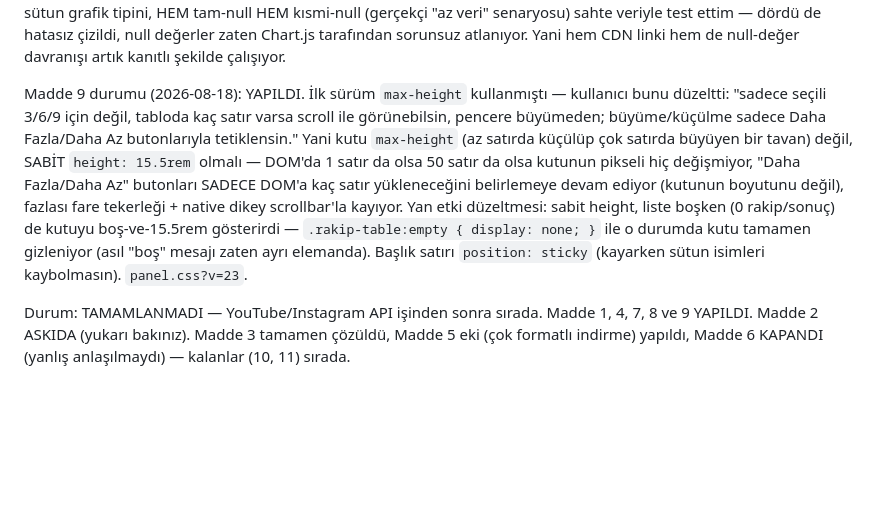
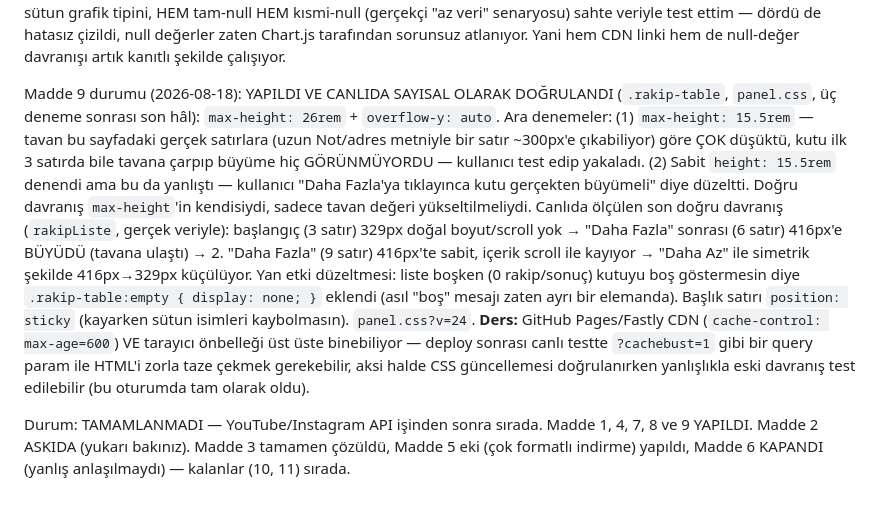
Before and after one commit to engintas243524/cigdem-tas-talk-and-heal, a Markdown page: INTEGRASYON_TODO.md, the part around the change. Rendered like a GitHub page; blank space fills up the shorter version.

Commit message:
Madde 9: canlı doğrulama sayılarını ve önbellek dersini kaydet
Co-Authored-By: Claude Sonnet 5 <noreply@anthropic.com>
Claude-Session: https://claude.ai/code/session_017aKMDZGHR2b5d5coLkKtmE

```diff
--- a/INTEGRASYON_TODO.md
+++ b/INTEGRASYON_TODO.md
@@ -2053,16 +2053,23 @@ sabitlendi. Canlı sayfada, kota harcamadan, düzeltilmiş CDN URL'sini dinamik
 veriyle test ettim — dördü de hatasız çizildi, null değerler zaten Chart.js tarafından sorunsuz
 atlanıyor. Yani hem CDN linki hem de null-değer davranışı artık kanıtlı şekilde çalışıyor.
 
-Madde 9 durumu (2026-08-18): YAPILDI. İlk sürüm `max-height` kullanmıştı — kullanıcı bunu
-düzeltti: "sadece seçili 3/6/9 için değil, tabloda kaç satır varsa scroll ile görünebilsin,
-pencere büyümeden; büyüme/küçülme sadece Daha Fazla/Daha Az butonlarıyla tetiklensin." Yani kutu
-`max-height` (az satırda küçülüp çok satırda büyüyen bir tavan) değil, SABİT `height: 15.5rem`
-olmalı — DOM'da 1 satır da olsa 50 satır da olsa kutunun pikseli hiç değişmiyor, "Daha Fazla/Daha
-Az" butonları SADECE DOM'a kaç satır yükleneceğini belirlemeye devam ediyor (kutunun boyutunu
-değil), fazlası fare tekerleği + native dikey scrollbar'la kayıyor. Yan etki düzeltmesi: sabit
-height, liste boşken (0 rakip/sonuç) de kutuyu boş-ve-15.5rem gösterirdi — `.rakip-table:empty {
-display: none; }` ile o durumda kutu tamamen gizleniyor (asıl "boş" mesajı zaten ayrı elemanda).
-Başlık satırı `position: sticky` (kayarken sütun isimleri kaybolmasın). `panel.css?v=23`.
+Madde 9 durumu (2026-08-18): YAPILDI VE CANLIDA SAYISAL OLARAK DOĞRULANDI (`.rakip-table`,
+`panel.css`, üç deneme sonrası son hâl): `max-height: 26rem` + `overflow-y: auto`. Ara denemeler:
+(1) `max-height: 15.5rem` — tavan bu sayfadaki gerçek satırlara (uzun Not/adres metniyle bir satır
+~300px'e çıkabiliyor) göre ÇOK düşüktü, kutu ilk 3 satırda bile tavana çarpıp büyüme hiç
+GÖRÜNMÜYORDU — kullanıcı test edip yakaladı. (2) Sabit `height: 15.5rem` denendi ama bu da yanlıştı
+— kullanıcı "Daha Fazla'ya tıklayınca kutu gerçekten büyümeli" diye düzeltti. Doğru davranış
+`max-height`'in kendisiydi, sadece tavan değeri yükseltilmeliydi. Canlıda ölçülen son doğru
+davranış (`rakipListe`, gerçek veriyle): başlangıç (3 satır) 329px doğal boyut/scroll yok → "Daha
+Fazla" sonrası (6 satır) 416px'e BÜYÜDÜ (tavana ulaştı) → 2. "Daha Fazla" (9 satır) 416px'te sabit,
+içerik scroll ile kayıyor → "Daha Az" ile simetrik şekilde 416px→329px küçülüyor. Yan etki
+düzeltmesi: liste boşken (0 rakip/sonuç) kutuyu boş göstermesin diye `.rakip-table:empty { display:
+none; }` eklendi (asıl "boş" mesajı zaten ayrı bir elemanda). Başlık satırı `position: sticky`
+(kayarken sütun isimleri kaybolmasın). `panel.css?v=24`. **Ders:** GitHub Pages/Fastly CDN
+(`cache-control: max-age=600`) VE tarayıcı önbelleği üst üste binebiliyor — deploy sonrası canlı
+testte `?cachebust=1` gibi bir query param ile HTML'i zorla taze çekmek gerekebilir, aksi halde
+CSS güncellemesi doğrulanırken yanlışlıkla eski davranış test edilebilir (bu oturumda tam olarak
+oldu).
 
 Durum: TAMAMLANMADI — YouTube/Instagram API işinden sonra sırada. Madde 1, 4, 7, 8 ve 9 YAPILDI.
 Madde 2 ASKIDA (yukarı bakınız). Madde 3 tamamen çözüldü, Madde 5 eki (çok formatlı indirme)
```
